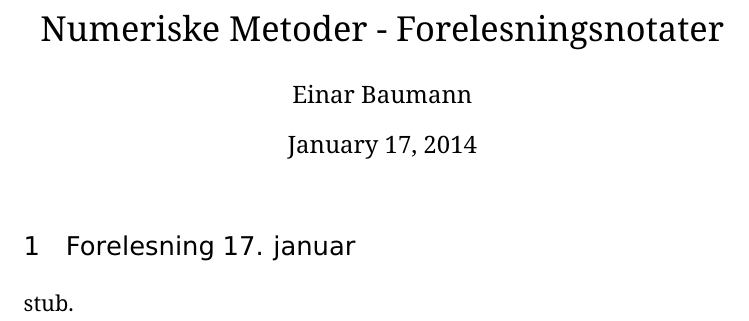
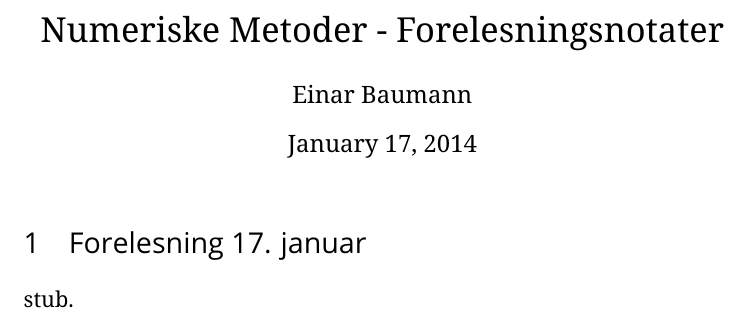
Before and after one commit to einar90/NumMet_tkt4140, a LaTeX document (LectureNotes/notes.tex, which reads LectureNotes/packages.tex): part of the page, cut so that both start at the same text. Compiled offline with pdfLaTeX; a LaTeX package or settings file that is missing is left out.

Commit message:
Trying to fix norwegian letters

```diff
--- a/LectureNotes/packages.tex
+++ b/LectureNotes/packages.tex
@@ -1,7 +1,6 @@
 \usepackage[T1]{fontenc}
 \usepackage{droid}
 \usepackage[defaultsans]{opensans}
-\usepackage{bera}
 \usepackage{listings}
 
 \usepackage{sectsty}
```
